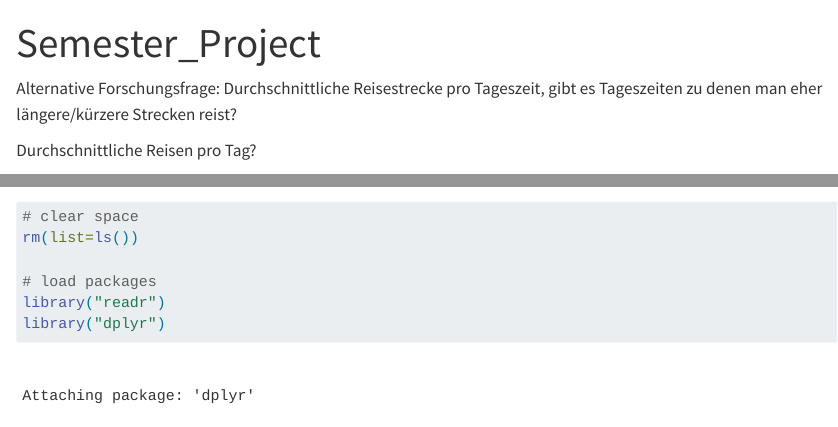
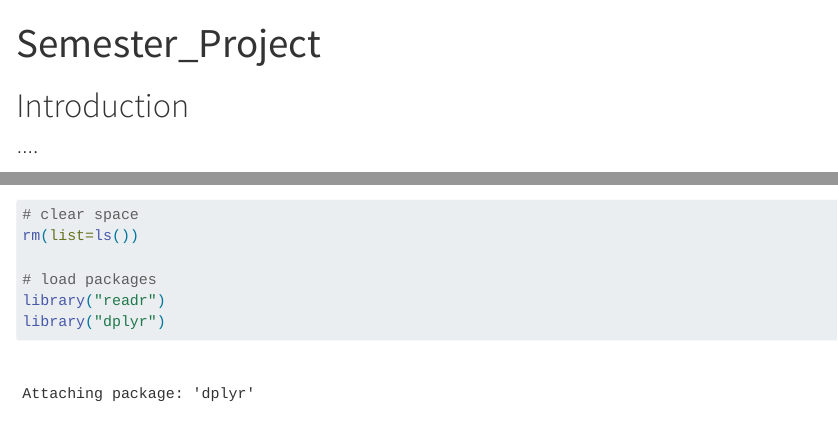
Before and after one commit to mirjamscheib/Semester_Project, a Quarto document (Semester_Project.qmd): the page in a window 1100 px wide, from its top, and a second part further down, joined at a grey line. Rendered offline with R 4.5, knitr and Pandoc in place of Quarto, with nearby package versions; some code elsewhere in the file could not run offline; long lines of code are wrapped.

Commit message:
commit mirjam

```diff
--- a/Semester_Project.qmd
+++ b/Semester_Project.qmd
@@ -2,9 +2,9 @@
 title: "Semester_Project"
 format: html
 ---
-Alternative Forschungsfrage: Durchschnittliche Reisestrecke pro Tageszeit, gibt es Tageszeiten zu denen man eher längere/kürzere Strecken reist?
 
-Durchschnittliche Reisen pro Tag?
+# Introduction
+....
 
 # Pre-Processing
 •	Daten anreichern:
```
Also changed, not shown: Semester_Project.qmd (2 more changed lines).
